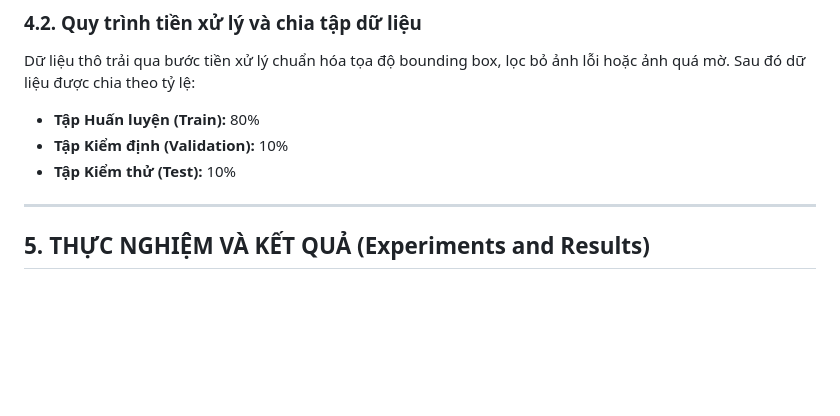
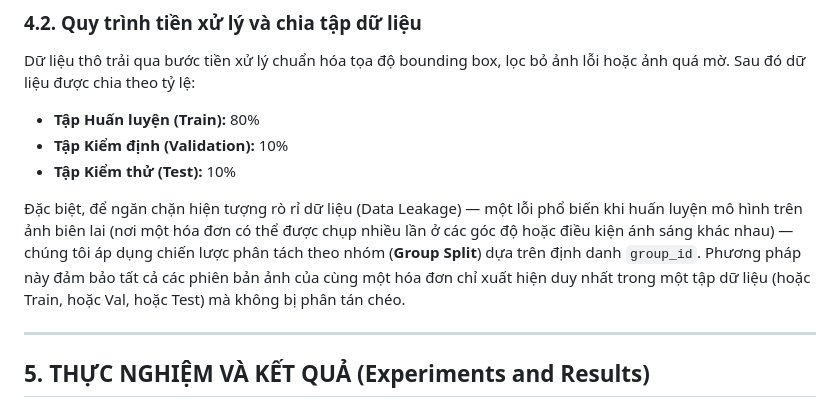
Before and after one commit to Duc-AnhTp/receipt-vn-ie, a Markdown page: project_report.md, the part around the change. GitHub-like rendering; blank space fills up the shorter version.

Commit message:
docs: explain Group Split strategy to avoid data leakage in dataset construction

```diff
--- a/project_report.md
+++ b/project_report.md
@@ -155,6 +155,8 @@ Dữ liệu thô trải qua bước tiền xử lý chuẩn hóa tọa độ bou
 - **Tập Kiểm định (Validation):** 10%
 - **Tập Kiểm thử (Test):** 10%
 
+Đặc biệt, để ngăn chặn hiện tượng rò rỉ dữ liệu (Data Leakage) — một lỗi phổ biến khi huấn luyện mô hình trên ảnh biên lai (nơi một hóa đơn có thể được chụp nhiều lần ở các góc độ hoặc điều kiện ánh sáng khác nhau) — chúng tôi áp dụng chiến lược phân tách theo nhóm (**Group Split**) dựa trên định danh `group_id`. Phương pháp này đảm bảo tất cả các phiên bản ảnh của cùng một hóa đơn chỉ xuất hiện duy nhất trong một tập dữ liệu (hoặc Train, hoặc Val, hoặc Test) mà không bị phân tán chéo.
+
 ---
 
 ## 5. THỰC NGHIỆM VÀ KẾT QUẢ (Experiments and Results)
```
